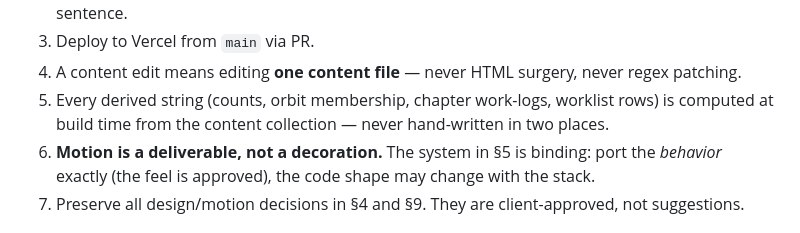
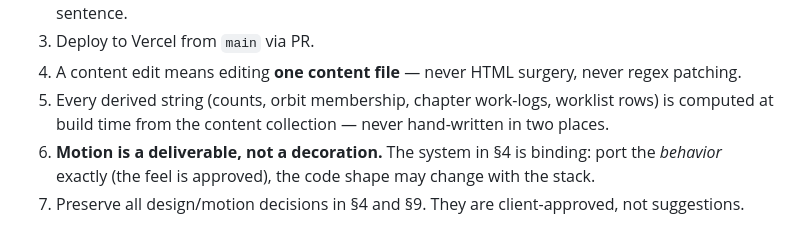
Before and after one commit to avoidbhi/creative-portfolio, a Markdown page: docs/REBUILD.md, the part around the change. Drawn GitHub-style.

Commit message:
REBUILD prompt: fix the ground-rule cross-reference (§4, not §5)
Co-authored-by: arena-agent <297053741+arena-agent@users.noreply.github.com>

```diff
--- a/docs/REBUILD.md
+++ b/docs/REBUILD.md
@@ -23,7 +23,7 @@ read it first. Where this prompt and the code disagree, the code wins; report th
 4. A content edit means editing **one content file** — never HTML surgery, never regex patching.
 5. Every derived string (counts, orbit membership, chapter work-logs, worklist rows) is
    computed at build time from the content collection — never hand-written in two places.
-6. **Motion is a deliverable, not a decoration.** The system in §5 is binding: port the
+6. **Motion is a deliverable, not a decoration.** The system in §4 is binding: port the
    *behavior* exactly (the feel is approved), the code shape may change with the stack.
 7. Preserve all design/motion decisions in §4 and §9. They are client-approved, not suggestions.
 
```
